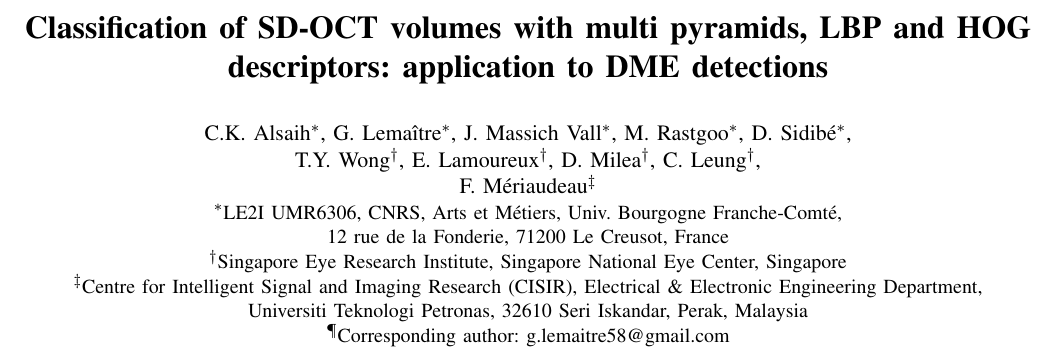
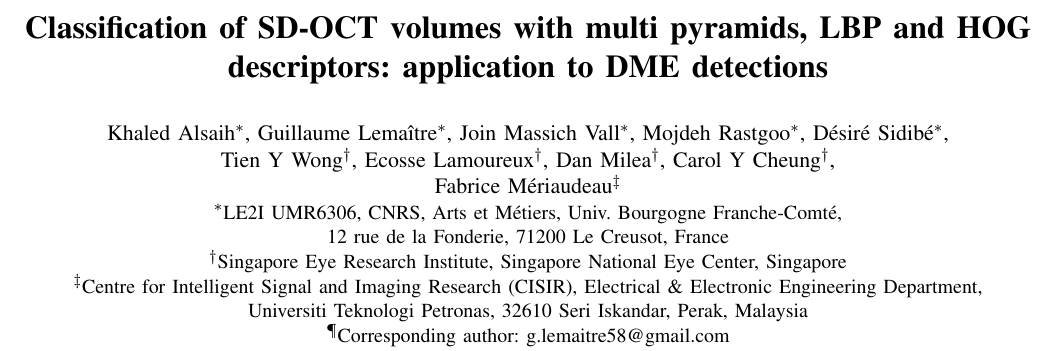
Before and after one commit to I2Cvb/alsaih-2016-aug-doc, a LaTeX paper (main.tex, which reads content/frontmatter.tex): part of page 1 of 4, cut so that both start at the same text. Compiled offline with pdfLaTeX.

Commit message:
correcting the names

```diff
--- a/content/frontmatter.tex
+++ b/content/frontmatter.tex
@@ -12,16 +12,16 @@
 
 % Authors
 % Author(s) Name(s)
-\def \AuthorA{C.K.~Alsaih}
-\def \AuthorB{G.~Lema\^itre}
-\def \AuthorC{J.~Massich Vall}
-\def \AuthorD{M.~Rastgoo}
-\def \AuthorE{D.~Sidib\'e}
-\def \AuthorF{T.Y.~Wong}
-\def \AuthorG{E.~Lamoureux}
-\def \AuthorH{D.~Milea}
-\def \AuthorI{C.~Leung}
-\def \AuthorJ{F.~M\'eriaudeau}
+\def \AuthorA{Khaled Alsaih}
+\def \AuthorB{Guillaume Lema\^{i}tre}
+\def \AuthorC{Join Massich Vall}
+\def \AuthorD{Mojdeh Rastgoo}
+\def \AuthorE{D\'esir\'e Sidib\'e}
+\def \AuthorF{Tien Y Wong}
+\def \AuthorG{Ecosse Lamoureux}
+\def \AuthorH{Dan Milea}
+\def \AuthorI{Carol Y Cheung}
+\def \AuthorJ{Fabrice M\'eriaudeau}
 
 % Author(s) Email(s)
 \def \AuthorAemail{g.lemaitre58@gmail.com}
```
